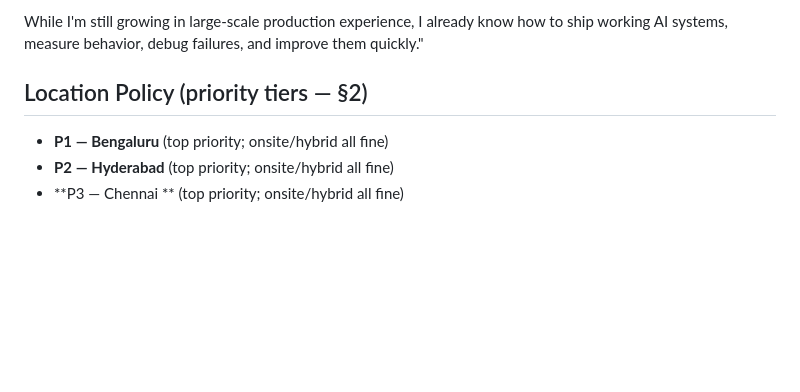
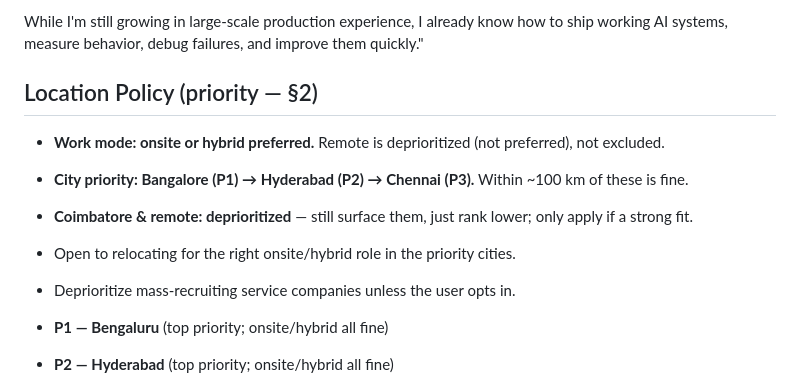
Before and after one commit to Makilesh/career-automation, a Markdown page: modes/_profile.md, the part around the change. GitHub-like rendering; blank space fills up the shorter version.

Commit message:
feat: update location policy to clarify work mode preferences and city priorities

```diff
--- a/modes/_profile.md
+++ b/modes/_profile.md
@@ -76,7 +76,15 @@ While I'm still growing in large-scale production experience,
 I already know how to ship working AI systems, measure behavior,
 debug failures, and improve them quickly."
 
-## Location Policy (priority tiers — §2)
+## Location Policy (priority — §2)
+
+- **Work mode: onsite or hybrid preferred.** Remote is deprioritized (not preferred), not excluded.
+- **City priority: Bangalore (P1) → Hyderabad (P2) → Chennai (P3).** Within ~100 km of these is fine.
+- **Coimbatore & remote: deprioritized** — still surface them, just rank lower; only apply if a strong fit.
+- Open to relocating for the right onsite/hybrid role in the priority cities.
+- Deprioritize mass-recruiting service companies unless the user opts in.
+
+
 
 - **P1 — Bengaluru** (top priority; onsite/hybrid all fine)
 - **P2 — Hyderabad** (top priority; onsite/hybrid all fine)
```
